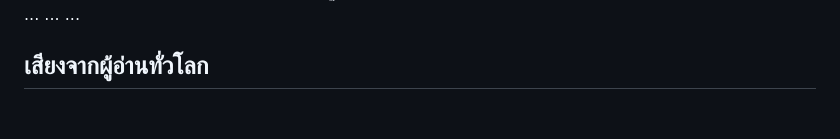
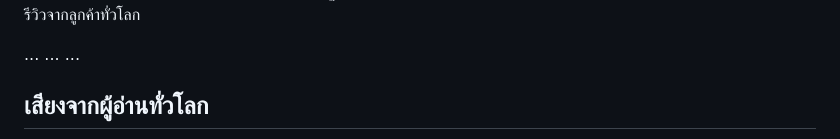
Before and after one commit to Tawatchai999/89sam1book, a Markdown page: README.md, the part around one of its changes. Rendered like a GitHub page; blank space fills up the shorter version.

```diff
--- a/README.md
+++ b/README.md
@@ -369,4 +366,5 @@ All Rights Reserved.
 
+ รีวิวจากลูกค้าทั่วโลก
 <!-- รีวิว -->
 <section class="section dark">
 ...
```
Also changed, not shown: other parts of README.md (+0 -3 lines).
